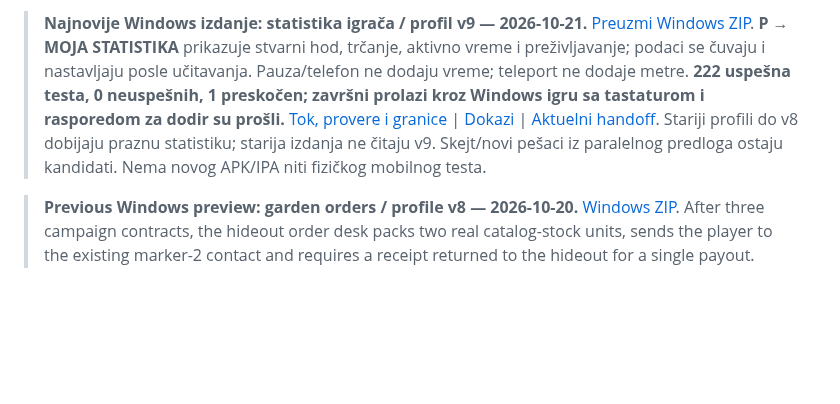
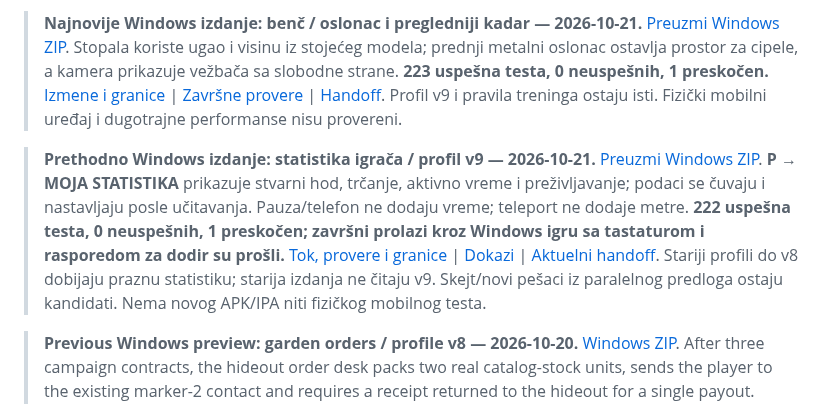
Before and after one commit to YashimiNatuki/VKT-PozarevacCity, a Markdown page: README.md, the part around the change. GitHub-like rendering; blank space fills up the shorter version.

Commit message:
Align bench shoe contacts and clear the training camera view

```diff
--- a/README.md
+++ b/README.md
@@ -1,4 +1,6 @@
-> **Najnovije Windows izdanje: statistika igrača / profil v9 — 2026-10-21.** [Preuzmi Windows ZIP](https://github.com/YashimiNatuki/VKT-PozarevacCity/releases/download/vkt-player-stats-20261021/VKT-Stats-Windows-20261021.zip). **P → MOJA STATISTIKA** prikazuje stvarni hod, trčanje, aktivno vreme i preživljavanje; podaci se čuvaju i nastavljaju posle učitavanja. Pauza/telefon ne dodaju vreme; teleport ne dodaje metre. **222 uspešna testa, 0 neuspešnih, 1 preskočen; završni prolazi kroz Windows igru sa tastaturom i rasporedom za dodir su prošli.** [Tok, provere i granice](Docs/Player-Stats-20261021.md) | [Dokazi](Docs/Verification-Player-Stats-20261021.json) | [Aktuelni handoff](HANDOFF-NASTAVAK.md). Stariji profili do v8 dobijaju praznu statistiku; starija izdanja ne čitaju v9. Skejt/novi pešaci iz paralelnog predloga ostaju kandidati. Nema novog APK/IPA niti fizičkog mobilnog testa.
+> **Najnovije Windows izdanje: benč / oslonac i pregledniji kadar — 2026-10-21.** [Preuzmi Windows ZIP](https://github.com/YashimiNatuki/VKT-PozarevacCity/releases/download/vkt-bench-contact-20261021/VKT-Bench-Contact-Windows-20261021.zip). Stopala koriste ugao i visinu iz stojećeg modela; prednji metalni oslonac ostavlja prostor za cipele, a kamera prikazuje vežbača sa slobodne strane. **223 uspešna testa, 0 neuspešnih, 1 preskočen.** [Izmene i granice](Docs/Bench-Contact-20261021.md) | [Završne provere](Docs/Verification-Bench-Contact-20261021.json) | [Handoff](HANDOFF-NASTAVAK.md). Profil v9 i pravila treninga ostaju isti. Fizički mobilni uređaj i dugotrajne performanse nisu provereni.
+
+> **Prethodno Windows izdanje: statistika igrača / profil v9 — 2026-10-21.** [Preuzmi Windows ZIP](https://github.com/YashimiNatuki/VKT-PozarevacCity/releases/download/vkt-player-stats-20261021/VKT-Stats-Windows-20261021.zip). **P → MOJA STATISTIKA** prikazuje stvarni hod, trčanje, aktivno vreme i preživljavanje; podaci se čuvaju i nastavljaju posle učitavanja. Pauza/telefon ne dodaju vreme; teleport ne dodaje metre. **222 uspešna testa, 0 neuspešnih, 1 preskočen; završni prolazi kroz Windows igru sa tastaturom i rasporedom za dodir su prošli.** [Tok, provere i granice](Docs/Player-Stats-20261021.md) | [Dokazi](Docs/Verification-Player-Stats-20261021.json) | [Aktuelni handoff](HANDOFF-NASTAVAK.md). Stariji profili do v8 dobijaju praznu statistiku; starija izdanja ne čitaju v9. Skejt/novi pešaci iz paralelnog predloga ostaju kandidati. Nema novog APK/IPA niti fizičkog mobilnog testa.
 
 > **Previous Windows preview: garden orders / profile v8 — 2026-10-20.** [Windows ZIP](https://github.com/YashimiNatuki/VKT-PozarevacCity/releases/download/vkt-garden-orders-20261020/VKT-Garden-Orders-Windows-20261020.zip). After three campaign contracts, the hideout order desk packs two real catalog-stock units, sends the player to the existing marker-2 contact and requires a receipt returned to the hideout for a single payout. Cargo, receipt, agreed price and remaining time survive save/load. Cancellation/death/timeout lose cargo without refund or payout; pursuit/training/parallel deliveries are gated. **209 Unity tests passed, zero failed, one skip; final desktop/touch-preview flows and broader Windows regression passed.** [Flow and architecture](Docs/Garden-Orders-20261020.md) | [Evidence](Docs/Verification-Garden-Orders-20261020.json) | [Next steps](Docs/Rodja-Roadmap-20261020.md). Profiles v1-v7 migrate to v8; older builds cannot read v8. No new Android/iOS package, character mesh, natural voice, terrain or intro video is claimed.
 
```
Also changed, not shown: Docs/Bench-Contact-20261021.md (added, +32 -0 lines), HANDOFF-NASTAVAK.md (+7 -1 lines), Docs/Screenshots/bench-contact-windows-20261021.png (added), 5 other files.
